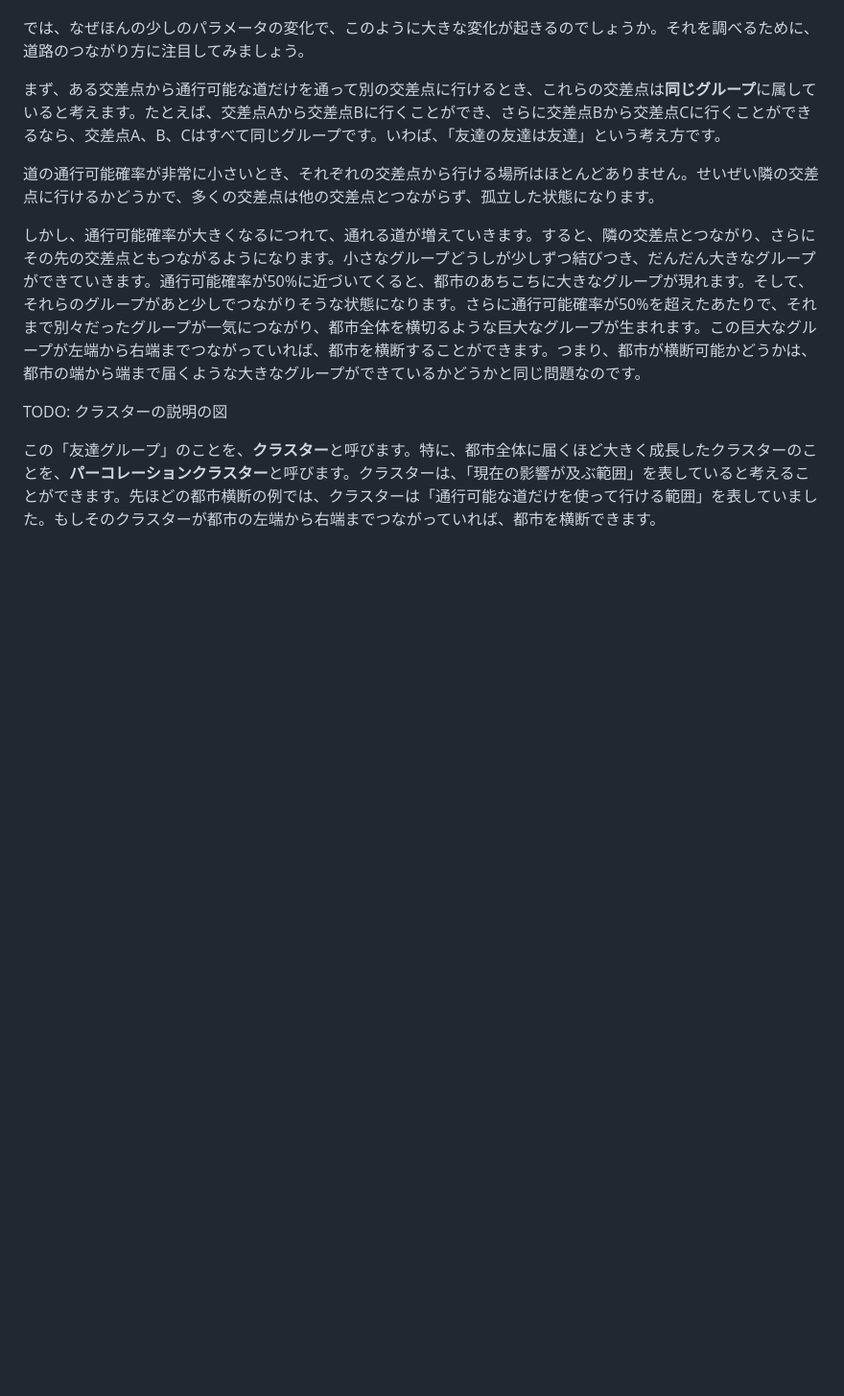
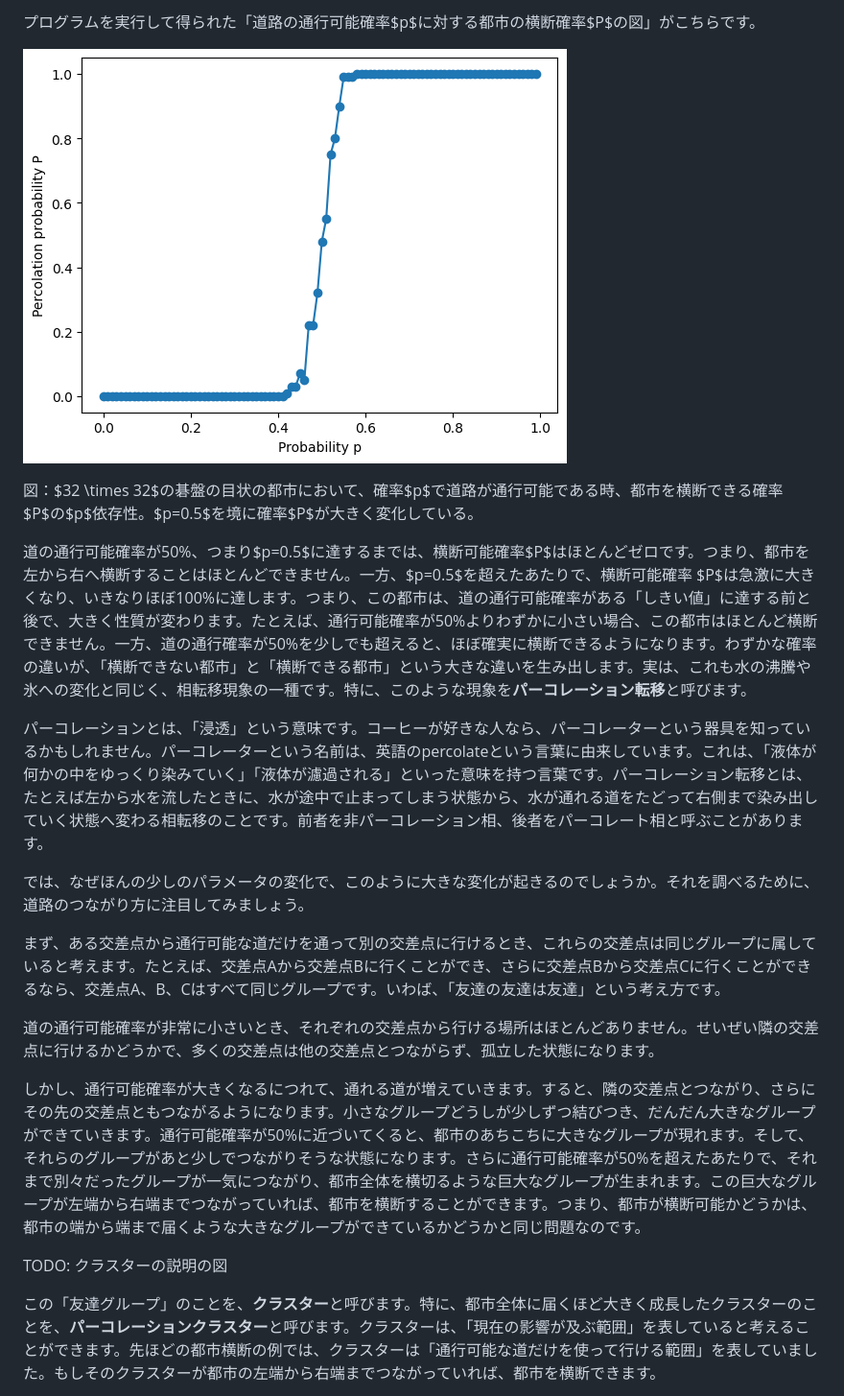
Before and after one commit to kaityo256/gacha-doesnt-hit, a Markdown page: 05_percolation/README.md, the part around the change printed below. Shown: that part at 96% size. Rendered like a GitHub page; pictures changed too: 05_percolation/fig/percolation_resuts.png (added); blank space fills up the shorter version.

```diff
--- a/05_percolation/README.md
+++ b/05_percolation/README.md
@@ -85,7 +134,16 @@ TODO: パーコレーション確率の図
+プログラムを実行して得られた「道路の通行可能確率$p$に対する都市の横断確率$P$の図」がこちらです。
+
+![パーコレーション結果](fig/percolation_resuts.png)
+
+図：$32 \times 32$の碁盤の目状の都市において、確率$p$で道路が通行可能である時、都市を横断できる確率$P$の$p$依存性。$p=0.5$を境に確率$P$が大きく変化している。
+
+道の通行可能確率が50%、つまり$p=0.5$に達するまでは、横断可能確率$P$はほとんどゼロです。つまり、都市を左から右へ横断することはほとんどできません。一方、$p=0.5$を超えたあたりで、横断可能確率 $P$は急激に大きくなり、いきなりほぼ100%に達します。つまり、この都市は、道の通行可能確率がある「しきい値」に達する前と後で、大きく性質が変わります。たとえば、通行可能確率が50%よりわずかに小さい場合、この都市はほとんど横断できません。一方、道の通行確率が50%を少しでも超えると、ほぼ確実に横断できるようになります。わずかな確率の違いが、「横断できない都市」と「横断できる都市」という大きな違いを生み出します。実は、これも水の沸騰や氷への変化と同じく、相転移現象の一種です。特に、このような現象を**パーコレーション転移**と呼びます。
+
+パーコレーションとは、「浸透」という意味です。コーヒーが好きな人なら、パーコレーターという器具を知っているかもしれません。パーコレーターという名前は、英語のpercolateという言葉に由来しています。これは、「液体が何かの中をゆっくり染みていく」「液体が濾過される」といった意味を持つ言葉です。パーコレーション転移とは、たとえば左から水を流したときに、水が途中で止まってしまう状態から、水が通れる道をたどって右側まで染み出していく状態へ変わる相転移のことです。前者を非パーコレーション相、後者をパーコレート相と呼ぶことがあります。
 
 では、なぜほんの少しのパラメータの変化で、このように大きな変化が起きるのでしょうか。それを調べるために、道路のつながり方に注目してみましょう。
 
-まず、ある交差点から通行可能な道だけを通って別の交差点に行けるとき、これらの交差点は**同じグループ**に属していると考えます。たとえば、交差点Aから交差点Bに行くことができ、さらに交差点Bから交差点Cに行くことができるなら、交差点A、B、Cはすべて同じグループです。いわば、「友達の友達は友達」という考え方です。
+まず、ある交差点から通行可能な道だけを通って別の交差点に行けるとき、これらの交差点は同じグループに属していると考えます。たとえば、交差点Aから交差点Bに行くことができ、さらに交差点Bから交差点Cに行くことができるなら、交差点A、B、Cはすべて同じグループです。いわば、「友達の友達は友達」という考え方です。
 
 道の通行可能確率が非常に小さいとき、それぞれの交差点から行ける場所はほとんどありません。せいぜい隣の交差点に行けるかどうかで、多くの交差点は他の交差点とつながらず、孤立した状態になります。
 
```
Also changed, not shown: other parts of 05_percolation/README.md (+54 -5 lines).
